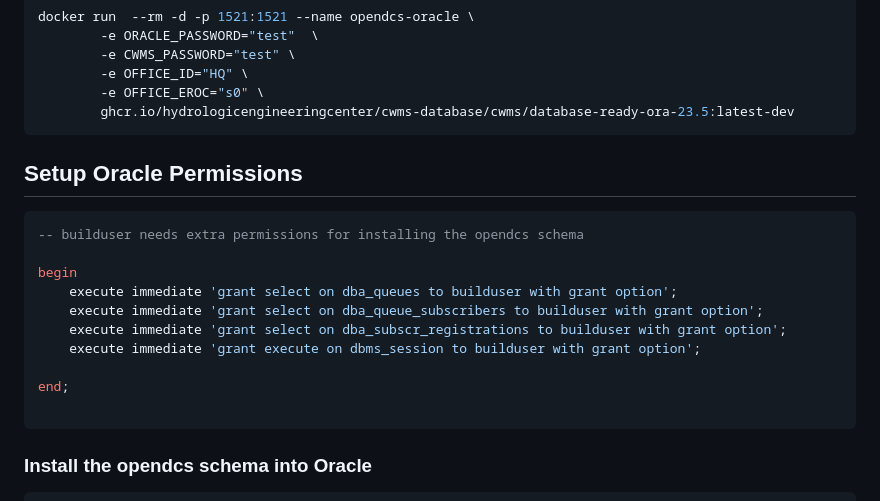
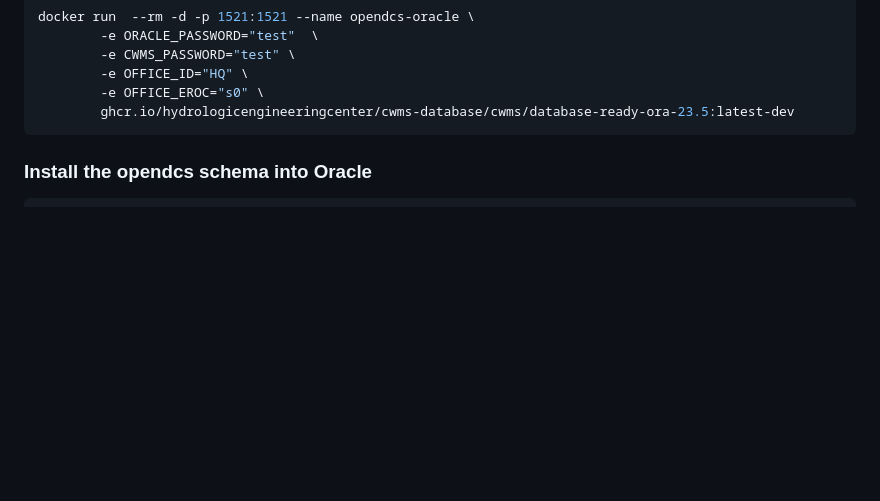
Before and after one commit to ktarbet/learning, a Markdown page: opendcs.md, the part around the change. Rendered like a GitHub page; blank space fills up the shorter version.

Commit message:
remove script for extra permissions
container now has permission for builduser

````diff
--- a/opendcs.md
+++ b/opendcs.md
@@ -64,22 +64,6 @@ docker run  --rm -d -p 1521:1521 --name opendcs-oracle \
         -e OFFICE_ID="HQ" \
         -e OFFICE_EROC="s0" \
         ghcr.io/hydrologicengineeringcenter/cwms-database/cwms/database-ready-ora-23.5:latest-dev
-```
-
-## Setup Oracle Permissions
-
-
-```sql
--- builduser needs extra permissions for installing the opendcs schema
-
-begin
-    execute immediate 'grant select on dba_queues to builduser with grant option';
-    execute immediate 'grant select on dba_queue_subscribers to builduser with grant option';
-    execute immediate 'grant select on dba_subscr_registrations to builduser with grant option';
-    execute immediate 'grant execute on dbms_session to builduser with grant option';
-
-end;
-
 ```
 
 
````
